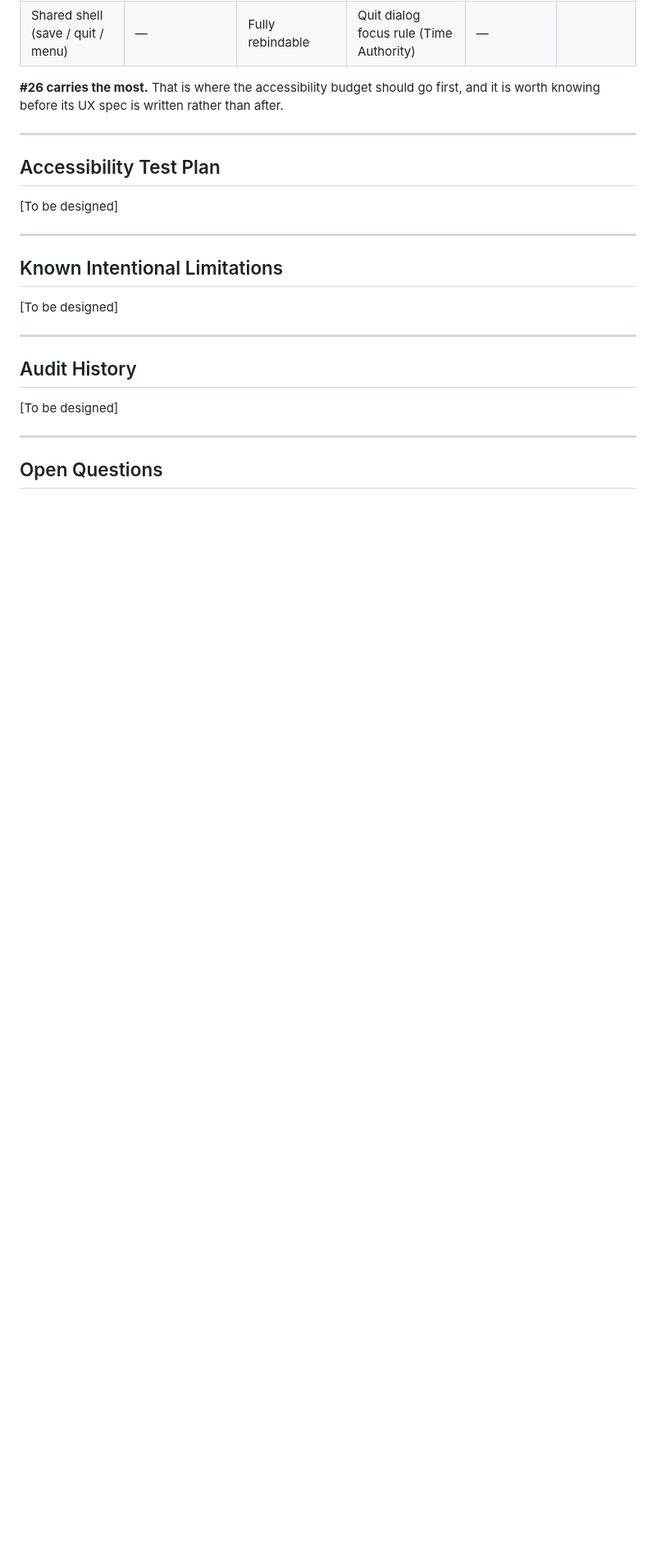
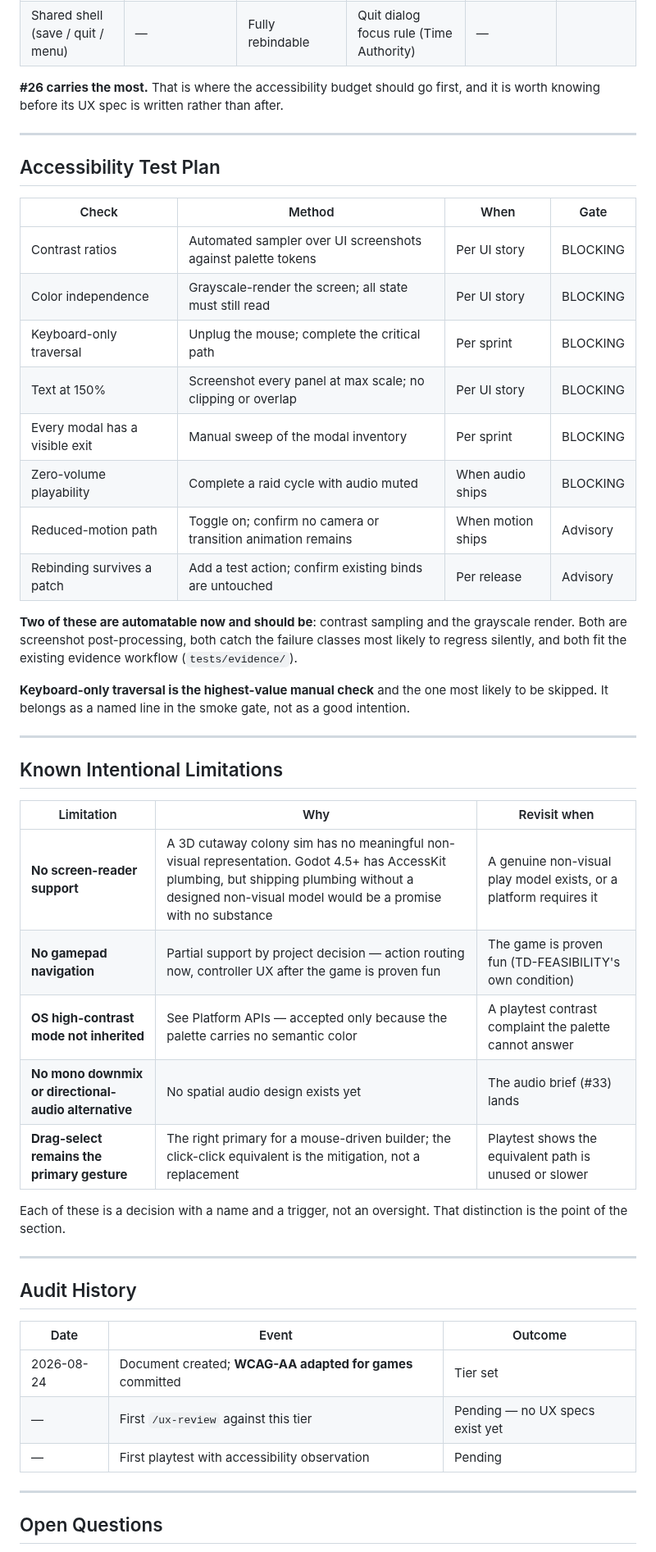
Before and after one commit to mostaveragejoe/Yogurt-land, a Markdown page: design/accessibility-requirements.md, the part around one of its changes. Shown at 82% size. GitHub-like rendering; blank space fills up the shorter version.

Commit message:
docs: accessibility requirements complete (sections 8-11) + GDD path fix
Test plan, known intentional limitations, audit history, open questions. The
document is now complete at 295 lines with no placeholders left.

The test plan flags two checks as automatable now - contrast sampling and a
grayscale render - since both are screenshot post-processing, both catch the
failure classes most likely to regress silently, and both fit the existing
evidence workflow. Keyboard-only traversal is named as the highest-value manual
check and the one most likely to be skipped, so it belongs in the smoke gate
rather than in good intentions.

Known Intentional Limitations gives every exclusion a reason and a revisit
trigger - screen readers, gamepad navigation, OS high-contrast inheritance,
audio downmix, and drag-select as primary. A decision with a name and a trigger
is not an oversight, which is the point of the section.

Also closes the document's own open question 5: the Time Authority GDD pointed
at design/ux/accessibility-requirements.md while the gate, the skill and the
template all use design/accessibility-requirements.md. That single reference is
corrected rather than left as a dangling path.

Design: design/gdd/time-authority-mode-switch.md UI Requirements

Co-Authored-By: Claude Opus 5 <noreply@anthropic.com>
Claude-Session: https://claude.ai/code/session_01WrpQkwZVdVJhENYpwnvkWJ

```diff
--- a/design/accessibility-requirements.md
+++ b/design/accessibility-requirements.md
@@ -243,19 +243,44 @@ One row per MVP system with a player-facing surface. **Status is aspirational**
 
 ## Accessibility Test Plan
 
-[To be designed]
+| Check | Method | When | Gate |
+|---|---|---|---|
+| Contrast ratios | Automated sampler over UI screenshots against palette tokens | Per UI story | BLOCKING |
+| Color independence | Grayscale-render the screen; all state must still read | Per UI story | BLOCKING |
+| Keyboard-only traversal | Unplug the mouse; complete the critical path | Per sprint | BLOCKING |
+| Text at 150% | Screenshot every panel at max scale; no clipping or overlap | Per UI story | BLOCKING |
+| Every modal has a visible exit | Manual sweep of the modal inventory | Per sprint | BLOCKING |
+| Zero-volume playability | Complete a raid cycle with audio muted | When audio ships | BLOCKING |
+| Reduced-motion path | Toggle on; confirm no camera or transition animation remains | When motion ships | Advisory |
+| Rebinding survives a patch | Add a test action; confirm existing binds are untouched | Per release | Advisory |
+
+**Two of these are automatable now and should be**: contrast sampling and the grayscale render. Both are screenshot post-processing, both catch the failure classes most likely to regress silently, and both fit the existing evidence workflow (`tests/evidence/`).
+
+**Keyboard-only traversal is the highest-value manual check** and the one most likely to be skipped. It belongs as a named line in the smoke gate, not as a good intention.
 
 ---
 
 ## Known Intentional Limitations
 
-[To be designed]
+| Limitation | Why | Revisit when |
+|---|---|---|
+| **No screen-reader support** | A 3D cutaway colony sim has no meaningful non-visual representation. Godot 4.5+ has AccessKit plumbing, but shipping plumbing without a designed non-visual model would be a promise with no substance | A genuine non-visual play model exists, or a platform requires it |
+| **No gamepad navigation** | Partial support by project decision — action routing now, controller UX after the game is proven fun | The game is proven fun (TD-FEASIBILITY's own condition) |
+| **OS high-contrast mode not inherited** | See Platform APIs — accepted only because the palette carries no semantic color | A playtest contrast complaint the palette cannot answer |
+| **No mono downmix or directional-audio alternative** | No spatial audio design exists yet | The audio brief (#33) lands |
+| **Drag-select remains the primary gesture** | The right primary for a mouse-driven builder; the click-click equivalent is the mitigation, not a replacement | Playtest shows the equivalent path is unused or slower |
+
+Each of these is a decision with a name and a trigger, not an oversight. That distinction is the point of the section.
 
 ---
 
 ## Audit History
 
-[To be designed]
+| Date | Event | Outcome |
+|---|---|---|
+| 2026-08-24 | Document created; **WCAG-AA adapted for games** committed | Tier set |
+| — | First `/ux-review` against this tier | Pending — no UX specs exist yet |
+| — | First playtest with accessibility observation | Pending |
 
 ---
 
```
Also changed, not shown: other parts of design/accessibility-requirements.md (+7 -1 lines), design/gdd/time-authority-mode-switch.md (+1 -1 lines).
